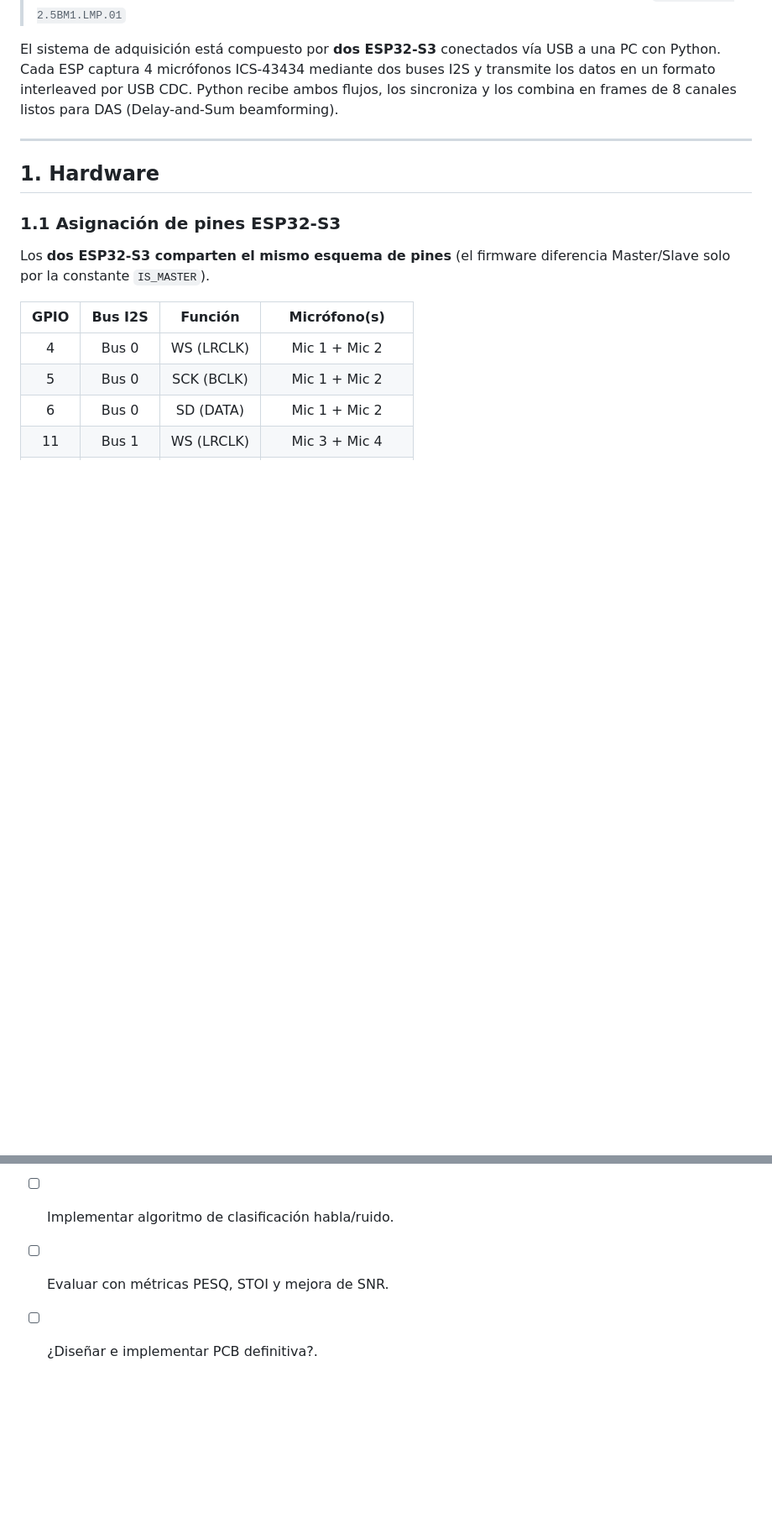
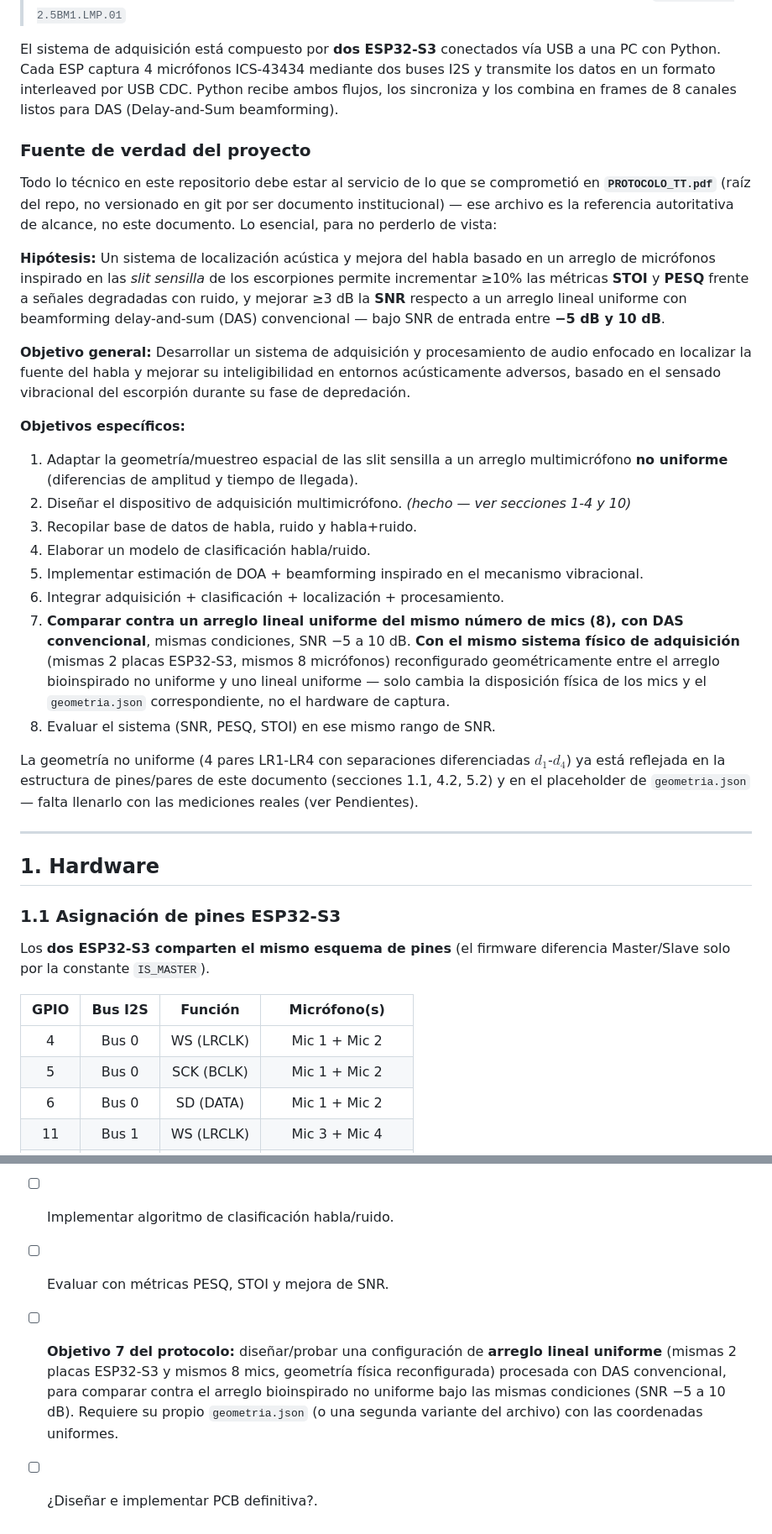
Before and after one commit to Devloiza/TT, a Markdown page: Avances/Documentation.md, 2 parts joined by grey strips. Shown at 84% size. Drawn GitHub-style; blank space fills up the shorter version.

Commit message:
docs: anclar Documentation.md al PROTOCOLO_TT.pdf como fuente de verdad
Se agrega un resumen de titulo/hipotesis/objetivos del protocolo del TT
directamente en Documentation.md (el PDF no esta versionado en git, por
lo que este resumen queda como referencia persistente). Se agrega el
Objetivo 7 (arreglo lineal uniforme de comparacion, mismo hardware
reconfigurado geometricamente) a Pendientes, que antes no estaba
registrado.

Co-Authored-By: Claude Sonnet 5 <noreply@anthropic.com>

```diff
--- a/Avances/Documentation.md
+++ b/Avances/Documentation.md
@@ -9,6 +9,26 @@ Este documento sirve como referencia técnica y bitácora de progreso para el Tr
 > Proyecto: `DTA.MI.2026-2.5BM1.LMP.01`
 
 El sistema de adquisición está compuesto por **dos ESP32-S3** conectados vía USB a una PC con Python. Cada ESP captura 4 micrófonos ICS-43434 mediante dos buses I2S y transmite los datos en un formato interleaved por USB CDC. Python recibe ambos flujos, los sincroniza y los combina en frames de 8 canales listos para DAS (Delay-and-Sum beamforming).
+
+### Fuente de verdad del proyecto
+
+Todo lo técnico en este repositorio debe estar al servicio de lo que se comprometió en **`PROTOCOLO_TT.pdf`** (raíz del repo, no versionado en git por ser documento institucional) — ese archivo es la referencia autoritativa de alcance, no este documento. Lo esencial, para no perderlo de vista:
+
+**Hipótesis:** Un sistema de localización acústica y mejora del habla basado en un arreglo de micrófonos inspirado en las *slit sensilla* de los escorpiones permite incrementar ≥10% las métricas **STOI** y **PESQ** frente a señales degradadas con ruido, y mejorar ≥3 dB la **SNR** respecto a un arreglo lineal uniforme con beamforming delay-and-sum (DAS) convencional — bajo SNR de entrada entre **−5 dB y 10 dB**.
+
+**Objetivo general:** Desarrollar un sistema de adquisición y procesamiento de audio enfocado en localizar la fuente del habla y mejorar su inteligibilidad en entornos acústicamente adversos, basado en el sensado vibracional del escorpión durante su fase de depredación.
+
+**Objetivos específicos:**
+1. Adaptar la geometría/muestreo espacial de las slit sensilla a un arreglo multimicrófono **no uniforme** (diferencias de amplitud y tiempo de llegada).
+2. Diseñar el dispositivo de adquisición multimicrófono. *(hecho — ver secciones 1-4 y 10)*
+3. Recopilar base de datos de habla, ruido y habla+ruido.
+4. Elaborar un modelo de clasificación habla/ruido.
+5. Implementar estimación de DOA + beamforming inspirado en el mecanismo vibracional.
+6. Integrar adquisición + clasificación + localización + procesamiento.
+7. **Comparar contra un arreglo lineal uniforme del mismo número de mics (8), con DAS convencional**, mismas condiciones, SNR −5 a 10 dB. **Con el mismo sistema físico de adquisición** (mismas 2 placas ESP32-S3, mismos 8 micrófonos) reconfigurado geométricamente entre el arreglo bioinspirado no uniforme y uno lineal uniforme — solo cambia la disposición física de los mics y el `geometria.json` correspondiente, no el hardware de captura.
+8. Evaluar el sistema (SNR, PESQ, STOI) en ese mismo rango de SNR.
+
+La geometría no uniforme (4 pares LR1-LR4 con separaciones diferenciadas $d_1$-$d_4$) ya está reflejada en la estructura de pines/pares de este documento (secciones 1.1, 4.2, 5.2) y en el placeholder de `geometria.json` — falta llenarlo con las mediciones reales (ver Pendientes).
 
 ---
 
@@ -483,4 +505,5 @@ tmux attach -t prueba   # para volver a entrar
 - [ ] Implementar estimación de DOA (TDOA/GCC-PHAT) sobre `q_combinada`.
 - [ ] Implementar algoritmo de clasificación habla/ruido.
 - [ ] Evaluar con métricas PESQ, STOI y mejora de SNR.
+- [ ] **Objetivo 7 del protocolo:** diseñar/probar una configuración de **arreglo lineal uniforme** (mismas 2 placas ESP32-S3 y mismos 8 mics, geometría física reconfigurada) procesada con DAS convencional, para comparar contra el arreglo bioinspirado no uniforme bajo las mismas condiciones (SNR −5 a 10 dB). Requiere su propio `geometria.json` (o una segunda variante del archivo) con las coordenadas uniformes.
 - [ ] ¿Diseñar e implementar PCB definitiva?.
```
Also changed, not shown: other parts of Avances/Documentation.md (+2 -0 lines).
